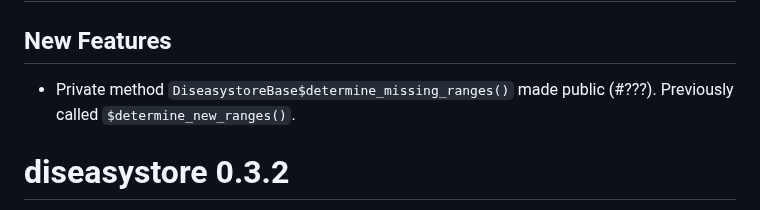
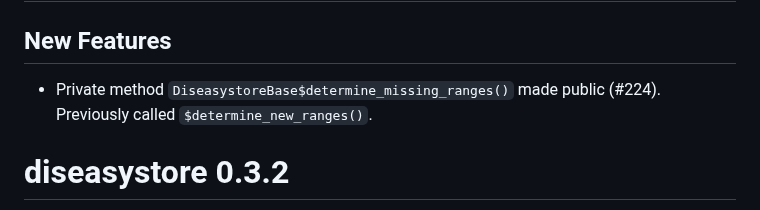
Before and after one commit to ssi-dk/diseasystore, a Markdown page: NEWS.md, the part around the change. Rendered like a GitHub page.

Commit message:
docs(NEWS): Add PR reference to `determine_missing_ranges()` entry

```diff
--- a/NEWS.md
+++ b/NEWS.md
@@ -2,7 +2,7 @@
 
 ## New Features
 
-* Private method `DiseasystoreBase$determine_missing_ranges()` made public (#???).
+* Private method `DiseasystoreBase$determine_missing_ranges()` made public (#224).
   Previously called `$determine_new_ranges()`.
 
 
```
